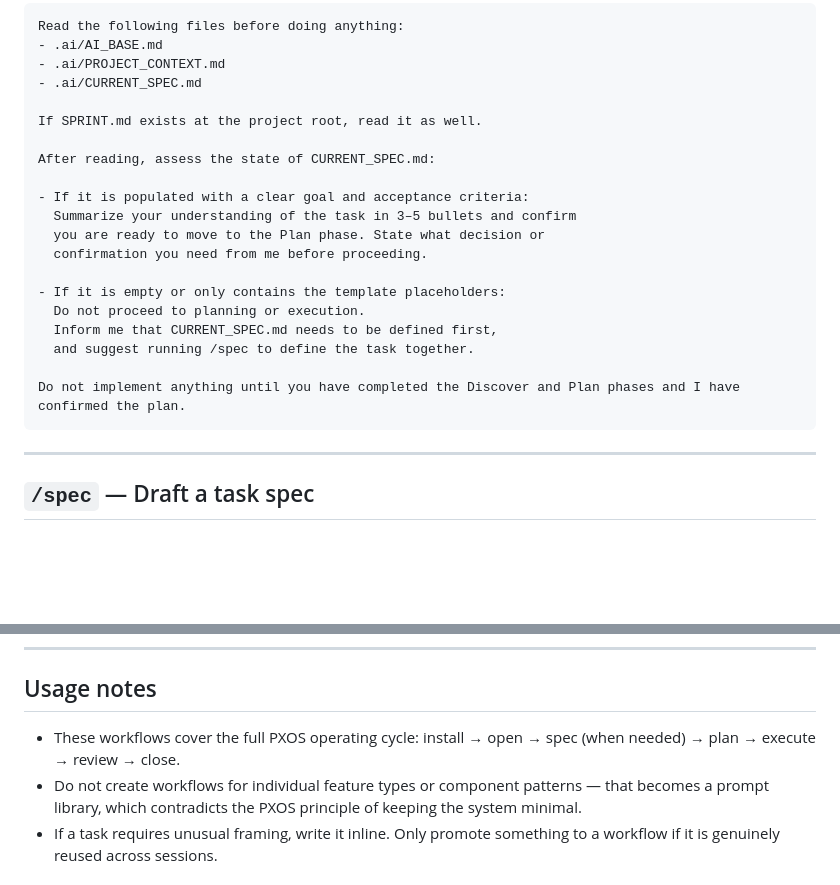
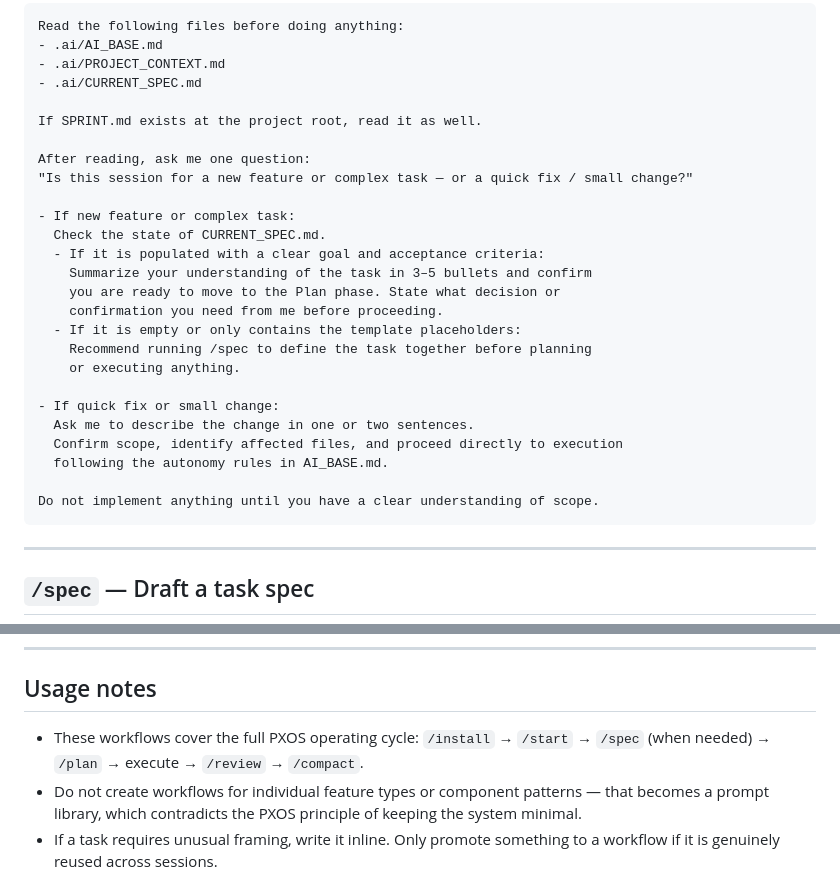
Before and after one commit to madebypx/PXOS, a Markdown page: WORKFLOWS.md, 2 parts joined by grey strips. Drawn GitHub-style; blank space fills up the shorter version.

Commit message:
fix: /start spec check non-blocking; use command names in cycle

````diff
--- a/WORKFLOWS.md
+++ b/WORKFLOWS.md
@@ -53,19 +53,25 @@ Read the following files before doing anything:
 
 If SPRINT.md exists at the project root, read it as well.
 
-After reading, assess the state of CURRENT_SPEC.md:
+After reading, ask me one question:
+"Is this session for a new feature or complex task — or a quick fix / small change?"
 
-- If it is populated with a clear goal and acceptance criteria:
-  Summarize your understanding of the task in 3–5 bullets and confirm
-  you are ready to move to the Plan phase. State what decision or
-  confirmation you need from me before proceeding.
+- If new feature or complex task:
+  Check the state of CURRENT_SPEC.md.
+  - If it is populated with a clear goal and acceptance criteria:
+    Summarize your understanding of the task in 3–5 bullets and confirm
+    you are ready to move to the Plan phase. State what decision or
+    confirmation you need from me before proceeding.
+  - If it is empty or only contains the template placeholders:
+    Recommend running /spec to define the task together before planning
+    or executing anything.
 
-- If it is empty or only contains the template placeholders:
-  Do not proceed to planning or execution.
-  Inform me that CURRENT_SPEC.md needs to be defined first,
-  and suggest running /spec to define the task together.
+- If quick fix or small change:
+  Ask me to describe the change in one or two sentences.
+  Confirm scope, identify affected files, and proceed directly to execution
+  following the autonomy rules in AI_BASE.md.
 
-Do not implement anything until you have completed the Discover and Plan phases and I have confirmed the plan.
+Do not implement anything until you have a clear understanding of scope.
 ```
 
 ---
@@ -186,6 +192,6 @@ ask me if I want to create it.
 
 ## Usage notes
 
-- These workflows cover the full PXOS operating cycle: install → open → spec (when needed) → plan → execute → review → close.
+- These workflows cover the full PXOS operating cycle: `/install` → `/start` → `/spec` (when needed) → `/plan` → execute → `/review` → `/compact`.
 - Do not create workflows for individual feature types or component patterns — that becomes a prompt library, which contradicts the PXOS principle of keeping the system minimal.
 - If a task requires unusual framing, write it inline. Only promote something to a workflow if it is genuinely reused across sessions.
````
